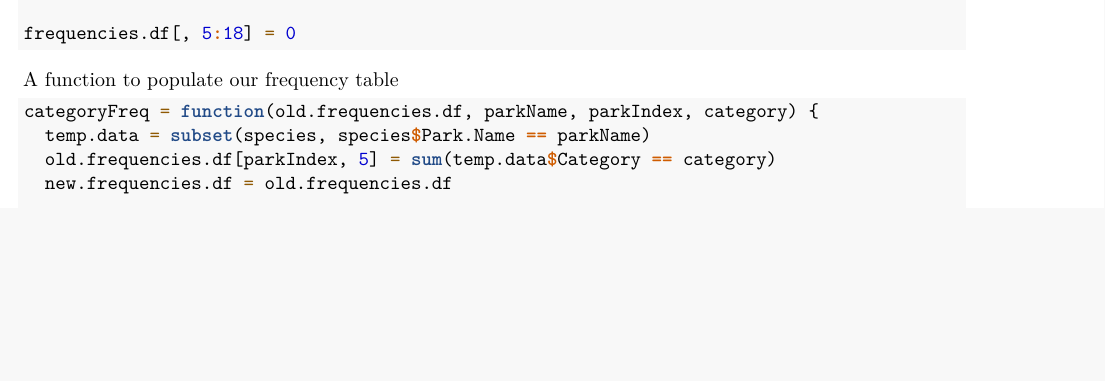
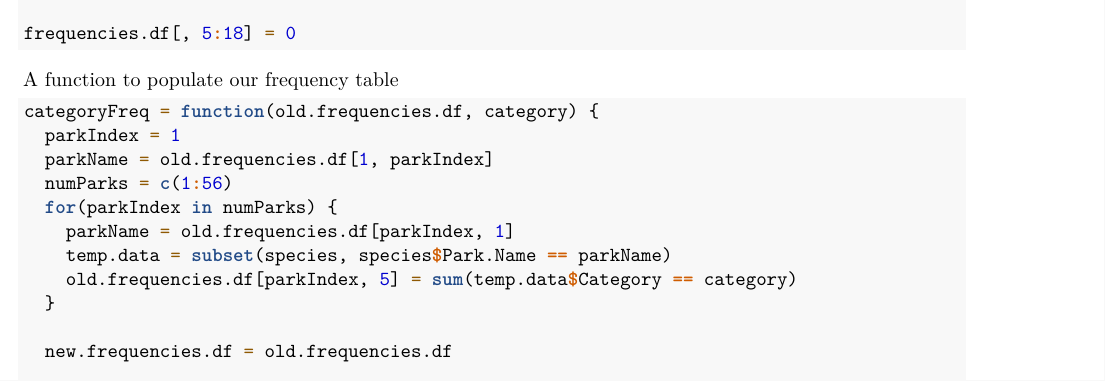
Before and after one commit to nemimccarter/Rprojects, an R Markdown document (finalProject/termProject.Rmd): part of page 1 of 3, cut so that both start at the same text, the shorter picture padded with empty space. Rendered offline with R 4.5, knitr and Pandoc, then LaTeX, with nearby package versions; some code elsewhere in the file could not run offline.

Commit message:
abstract frequencies function to work for entire column -- column hardcoded. More abstraction needed

````diff
--- a/finalProject/termProject.Rmd
+++ b/finalProject/termProject.Rmd
@@ -43,9 +43,16 @@ frequencies.df[, 5:18] = 0
 A function to populate our frequency table
 
 ```{r}
-categoryFreq = function(old.frequencies.df, parkName, parkIndex, category) {
-  temp.data = subset(species, species$Park.Name == parkName)
-  old.frequencies.df[parkIndex, 5] = sum(temp.data$Category == category)
+categoryFreq = function(old.frequencies.df, category) {
+  parkIndex = 1
+  parkName = old.frequencies.df[1, parkIndex]
+  numParks = c(1:56)
+  for(parkIndex in numParks) {
+    parkName = old.frequencies.df[parkIndex, 1]
+    temp.data = subset(species, species$Park.Name == parkName)
+    old.frequencies.df[parkIndex, 5] = sum(temp.data$Category == category)
+  }
+
   new.frequencies.df = old.frequencies.df
 
   return(new.frequencies.df)
````
